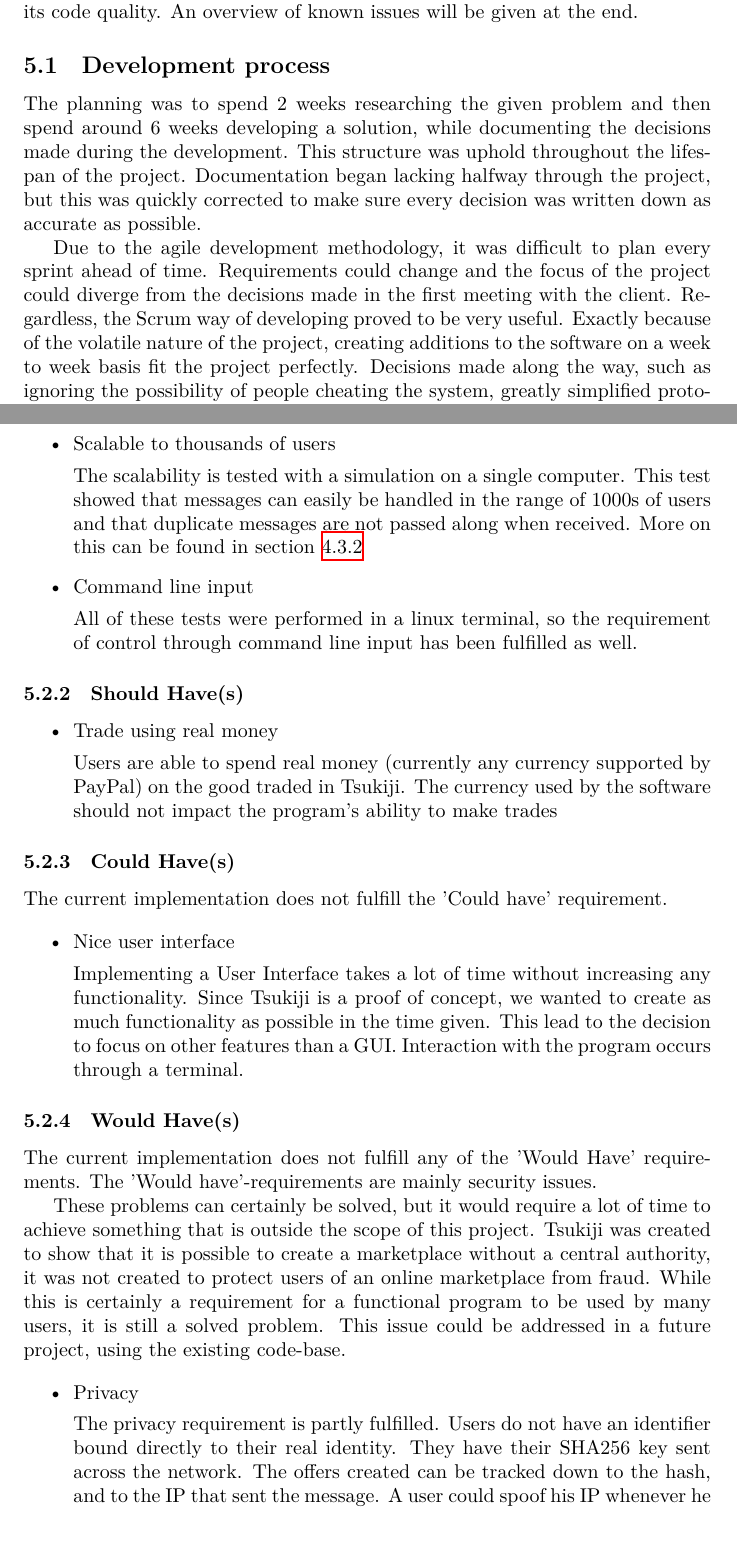
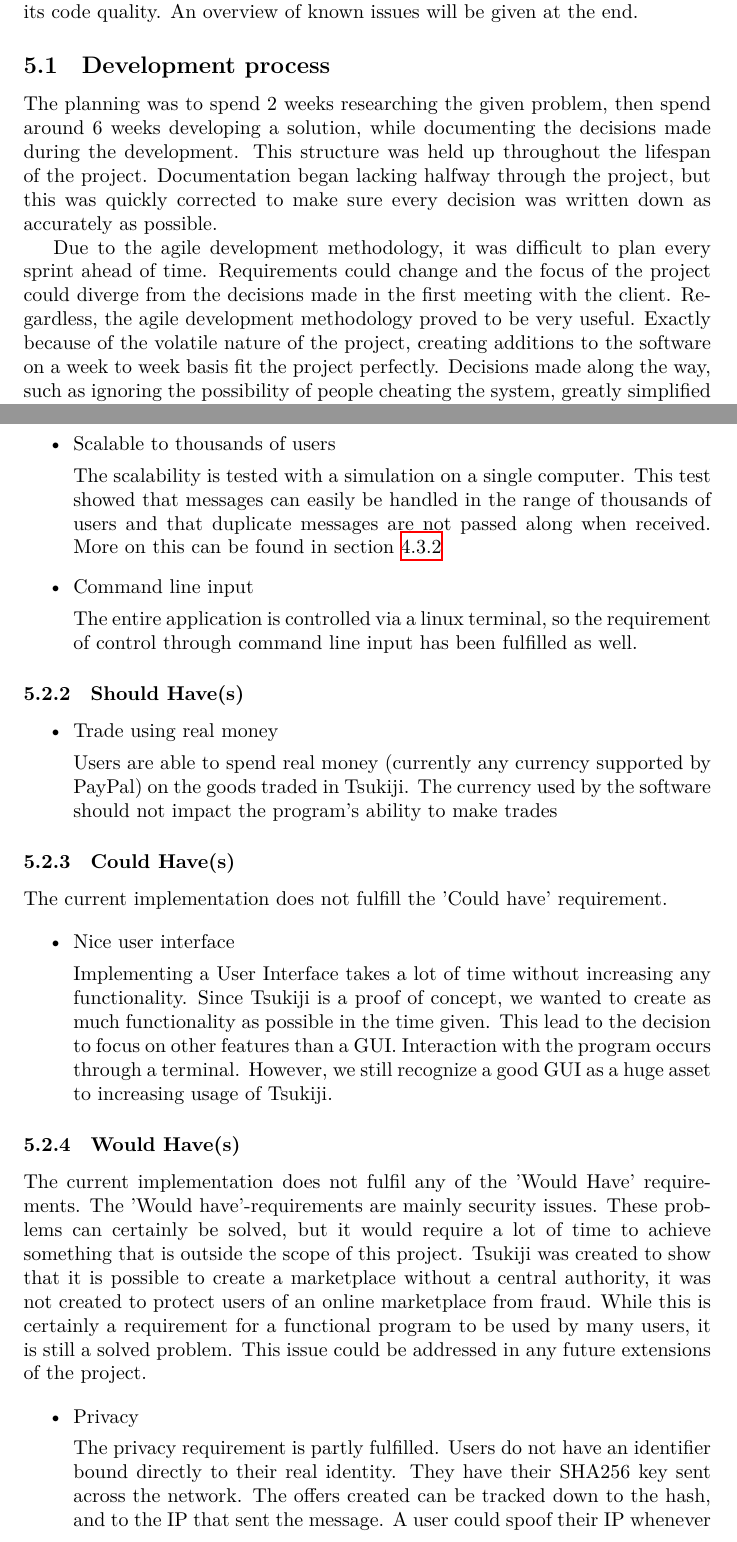
Before and after one commit to Tribler/decentral-market, a LaTeX document (docs/report.tex, which reads docs/evaluation.tex): two parts of pages 26 and 28 of 41 before the commit and two parts of pages 26 and 28 of 42 after it, joined at a grey line, cut so that both start at the same text. Compiled offline with XeLaTeX.

Commit message:
Edit evaluation.

```diff
--- a/docs/evaluation.tex
+++ b/docs/evaluation.tex
@@ -5,13 +5,13 @@ Tsukiji itself will be analysed by how many requirements have been fulfilled and
 An overview of known issues will be given at the end.
 
 \subsection{Development process}
-The planning was to spend 2 weeks researching the given problem and then spend around 6 weeks developing a solution, while documenting the decisions made during the development.
-This structure was uphold throughout the lifespan of the project.
-Documentation began lacking halfway through the project, but this was quickly corrected to make sure every decision was written down as accurate as possible.
+The planning was to spend 2 weeks researching the given problem, then spend around 6 weeks developing a solution, while documenting the decisions made during the development.
+This structure was held up throughout the lifespan of the project.
+Documentation began lacking halfway through the project, but this was quickly corrected to make sure every decision was written down as accurately as possible.
 
 Due to the agile development methodology, it was difficult to plan every sprint ahead of time.
 Requirements could change and the focus of the project could diverge from the decisions made in the first meeting with the client.
-Regardless, the Scrum way of developing proved to be very useful.
+Regardless, the agile development methodology proved to be very useful.
 Exactly because of the volatile nature of the project, creating additions to the software on a week to week basis fit the project perfectly.
 Decisions made along the way, such as ignoring the possibility of people cheating the system, greatly simplified protocol design without losing time on pre-emptively implementing a structure for such a protocol.
 
@@ -83,19 +83,19 @@ After being bootstrapped, peer discovery is achieved by exchanging information w
 \item Scalable to thousands of users
 
 The scalability is tested with a simulation on a single computer.
-This test showed that messages can easily be handled in the range of 1000s of users and that duplicate messages are not passed along when received.
+This test showed that messages can easily be handled in the range of thousands of users and that duplicate messages are not passed along when received.
 More on this can be found in section \ref{sprint3:scalability}
 
 \item Command line input
 
-All of these tests were performed in a linux terminal, so the requirement of control through command line input has been fulfilled as well.
+The entire application is controlled via a linux terminal, so the requirement of control through command line input has been fulfilled as well.
 \end{itemize}
 
 \subsubsection{Should Have(s)}
 \begin{itemize}
 \item Trade using real money
 
-Users are able to spend real money (currently any currency supported by PayPal) on the good traded in Tsukiji.
+Users are able to spend real money (currently any currency supported by PayPal) on the goods traded in Tsukiji.
 The currency used by the software should not impact the program's ability to make trades
 \end{itemize}
 
@@ -109,16 +109,16 @@ Implementing a User Interface takes a lot of time without increasing any functio
 Since Tsukiji is a proof of concept, we wanted to create as much functionality as possible in the time given.
 This lead to the decision to focus on other features than a GUI.
 Interaction with the program occurs through a terminal.
+However, we still recognize a good GUI as a huge asset to increasing usage of Tsukiji.
 \end{itemize}
 
 \subsubsection{Would Have(s)}
-The current implementation does not fulfill any of the 'Would Have' requirements.
+The current implementation does not fulfil any of the 'Would Have' requirements.
 The 'Would have'-requirements are mainly security issues.
-
 These problems can certainly be solved, but it would require a lot of time to achieve something that is outside the scope of this project.
 Tsukiji was created to show that it is possible to create a marketplace without a central authority, it was not created to protect users of an online marketplace from fraud.
 While this is certainly a requirement for a functional program to be used by many users, it is still a solved problem.
-This issue could be addressed in a future project, using the existing code-base.
+This issue could be addressed in any future extensions of the project.
 
 \begin{itemize}
 \item Privacy
@@ -127,5 +127,5 @@ The privacy requirement is partly fulfilled.
 Users do not have an identifier bound directly to their real identity.
 They have their SHA256 key sent across the network.
 The offers created can be tracked down to the hash, and to the IP that sent the message.
-A user could spoof his IP whenever he is creating trades to stay hidden, but this is its own responsibility.
+A user could spoof their IP whenever they are creating trades to stay hidden, but this is their own responsibility.
 Besides that, a possible privacy breach could be a personal PayPal account.
```
Also changed, not shown: docs/evaluation.tex (12 more changed lines).
